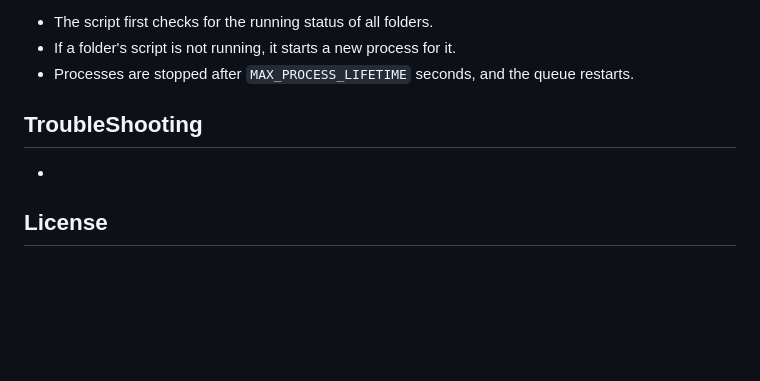
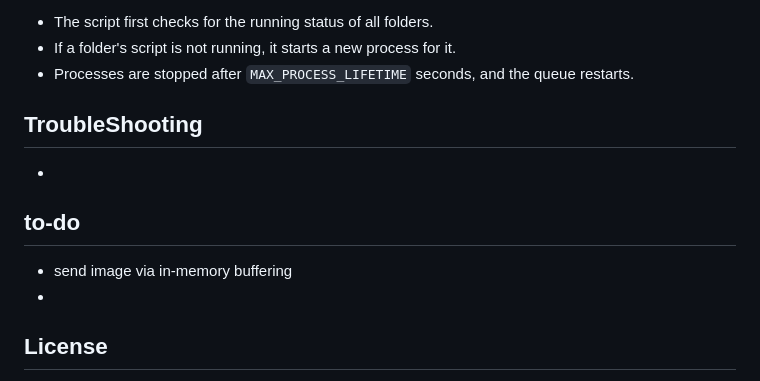
Before and after one commit to mytrashcan/dcinsideImageCrawler, a Markdown page: README.md, the part around the change. Rendered like a GitHub page; blank space fills up the shorter version.

```diff
--- a/README.md
+++ b/README.md
@@ -80,5 +80,8 @@ The script will automatically:
 ## TroubleShooting
 -
 
+## to-do
+- send image via in-memory buffering
+-
 ## License
 This project is licensed under the GPL License
```
